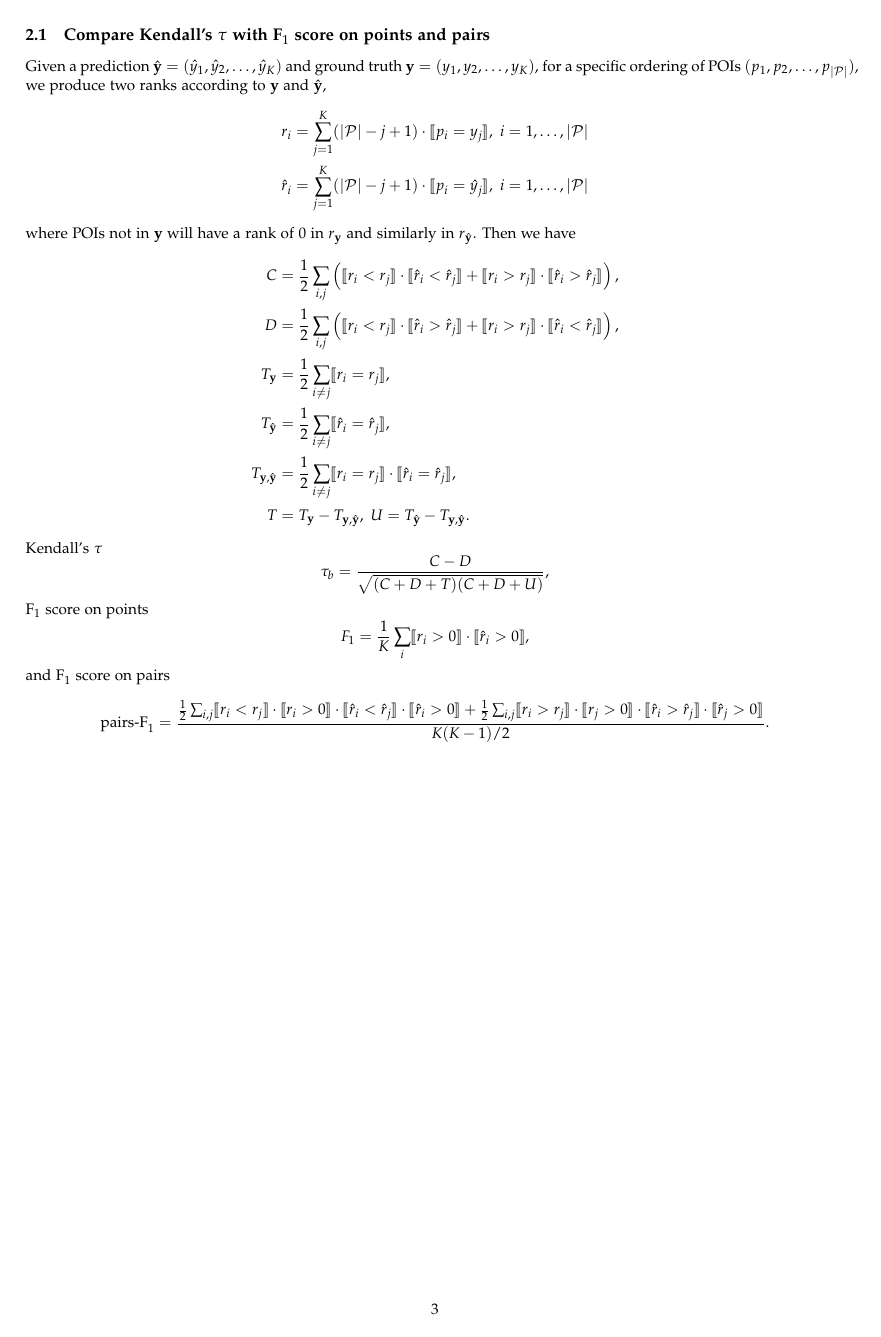
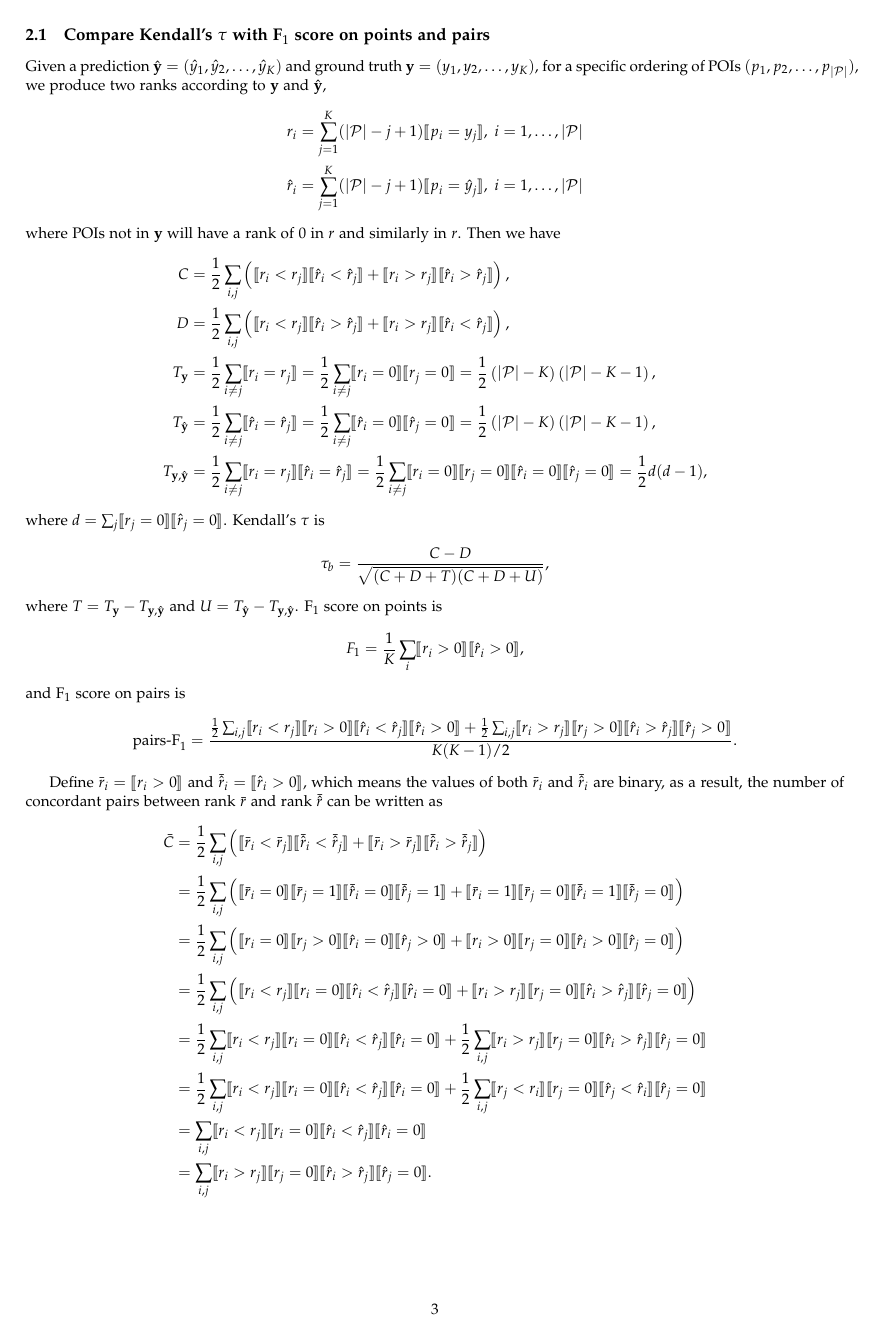
Before and after one commit to chengsoonong/digbeta, a LaTeX document (ssvm/doc/main.tex, which reads ssvm/doc/1.2-metric_rank.tex): page 3 of 20 before the commit and page 3 of 21 after it. Compiled offline with pdfLaTeX.

Commit message:
F1 on points vs Kendall tau

```diff
--- a/ssvm/doc/1.2-metric_rank.tex
+++ b/ssvm/doc/1.2-metric_rank.tex
@@ -64,52 +64,81 @@ Given a prediction $\hat{\mathbf{y}} = (\hat{y}_1, \hat{y}_2, \dots, \hat{y}_K)$
 for a specific ordering of POIs $(p_1, p_2, \dots, p_{|\mathcal{P}|})$,
 we produce two ranks according to $\mathbf{y}$ and $\hat{\mathbf{y}}$,
 \begin{align*}
-r_i       &= \sum_{j=1}^K (| \mathcal{P} | - j + 1) \cdot \llb p_i = y_j \rrb,~
+r_i       &= \sum_{j=1}^K (| \mathcal{P} | - j + 1)  \llb p_i = y_j \rrb,~
 i = 1, \dots, | \mathcal{P} | \\
-\hat{r}_i &= \sum_{j=1}^K (| \mathcal{P} | - j + 1) \cdot \llb p_i = \hat{y}_j \rrb,~
+\hat{r}_i &= \sum_{j=1}^K (| \mathcal{P} | - j + 1)  \llb p_i = \hat{y}_j \rrb,~
 i = 1, \dots, | \mathcal{P} |
 \end{align*}
-where POIs not in $\mathbf{y}$ will have a rank of $0$ in $r_{\mathbf{y}}$ and similarly in $r_{\hat{\mathbf{y}}}$.
+where POIs not in $\mathbf{y}$ will have a rank of $0$ in $r$ and similarly in $r$.
 Then we have
 \begin{align*}
-C &= \frac{1}{2} \sum_{i,j} \left(\llb r_i < r_j \rrb \cdot \llb \hat{r}_i < \hat{r}_j \rrb +
-     \llb r_i > r_j \rrb \cdot \llb \hat{r}_i > \hat{r}_j \rrb \right), \\
-D &= \frac{1}{2} \sum_{i,j} \left(\llb r_i < r_j \rrb \cdot \llb \hat{r}_i > \hat{r}_j \rrb +
-     \llb r_i > r_j \rrb \cdot \llb \hat{r}_i < \hat{r}_j \rrb \right), \\
-T_{\mathbf{y}}       &= \frac{1}{2} \sum_{i \ne j} \llb r_i = r_j \rrb, \\
-T_{\hat{\mathbf{y}}} &= \frac{1}{2} \sum_{i \ne j} \llb \hat{r}_i = \hat{r}_j \rrb, \\
-T_{\mathbf{y},\hat{\mathbf{y}}} &= \frac{1}{2} \sum_{i \ne j} \llb r_i = r_j \rrb \cdot \llb \hat{r}_i = \hat{r}_j \rrb, \\
-T &= T_{\mathbf{y}} - T_{\mathbf{y},\hat{\mathbf{y}}},~ U = T_{\hat{\mathbf{y}}} - T_{\mathbf{y},\hat{\mathbf{y}}}.
+C &= \frac{1}{2} \sum_{i,j} \left(\llb r_i < r_j \rrb  \llb \hat{r}_i < \hat{r}_j \rrb +
+     \llb r_i > r_j \rrb  \llb \hat{r}_i > \hat{r}_j \rrb \right), \\
+D &= \frac{1}{2} \sum_{i,j} \left(\llb r_i < r_j \rrb  \llb \hat{r}_i > \hat{r}_j \rrb +
+     \llb r_i > r_j \rrb  \llb \hat{r}_i < \hat{r}_j \rrb \right), \\
+T_{\mathbf{y}} &= \frac{1}{2} \sum_{i \ne j} \llb r_i = r_j \rrb
+                = \frac{1}{2} \sum_{i \ne j} \llb r_i = 0 \rrb  \llb r_j = 0 \rrb
+                = \frac{1}{2} \left( |\mathcal{P}| - K \right) \left( |\mathcal{P}| - K - 1 \right), \\
+T_{\hat{\mathbf{y}}} &= \frac{1}{2} \sum_{i \ne j} \llb \hat{r}_i = \hat{r}_j \rrb
+                      = \frac{1}{2} \sum_{i \ne j} \llb \hat{r}_i = 0 \rrb  \llb \hat{r}_j = 0 \rrb
+                      = \frac{1}{2} \left( |\mathcal{P}| - K \right) \left( |\mathcal{P}| - K - 1 \right), \\
+T_{\mathbf{y},\hat{\mathbf{y}}} &= \frac{1}{2} \sum_{i \ne j} \llb r_i = r_j \rrb  \llb \hat{r}_i = \hat{r}_j \rrb
+                                 = \frac{1}{2} \sum_{i \ne j} \llb r_i = 0 \rrb  \llb r_j = 0 \rrb
+                                   \llb \hat{r}_i = 0 \rrb  \llb \hat{r}_j = 0 \rrb
+                                 = \frac{1}{2} {d(d-1)},
 \end{align*}
-\noindent
-Kendall's $\tau$
+where $d = \sum_j \llb r_j = 0 \rrb  \llb \hat{r}_j = 0 \rrb$.
+Kendall's $\tau$ is
 \begin{equation*}
 \tau_b = \frac{C - D}{\sqrt{(C + D + T) (C + D + U)}},
 \end{equation*}
-F$_1$ score on points
+where $T = T_{\mathbf{y}} - T_{\mathbf{y},\hat{\mathbf{y}}}$ and $U = T_{\hat{\mathbf{y}}} - T_{\mathbf{y},\hat{\mathbf{y}}}$.
+F$_1$ score on points is
 \begin{equation*}
-F_1 = \frac{1}{K} \sum_i \llb r_i > 0 \rrb \cdot \llb \hat{r}_i > 0 \rrb,
+F_1 = \frac{1}{K} \sum_i \llb r_i > 0 \rrb  \llb \hat{r}_i > 0 \rrb,
 \end{equation*}
-and F$_1$ score on pairs
+and F$_1$ score on pairs is
 \begin{equation*}
 \text{pairs-F}_1 = \frac{\frac{1}{2} \sum_{i,j}
-                   \llb r_i < r_j \rrb \cdot \llb r_i > 0 \rrb \cdot
-                   \llb \hat{r}_i < \hat{r}_j \rrb \cdot \llb \hat{r}_i > 0 \rrb +
+                   \llb r_i < r_j \rrb  \llb r_i > 0 \rrb
+                   \llb \hat{r}_i < \hat{r}_j \rrb  \llb \hat{r}_i > 0 \rrb +
                    \frac{1}{2} \sum_{i,j}
-                   \llb r_i > r_j \rrb \cdot \llb r_j > 0 \rrb \cdot
-                   \llb \hat{r}_i > \hat{r}_j \rrb \cdot \llb \hat{r}_j > 0 \rrb}{K(K-1)/2}.
+                   \llb r_i > r_j \rrb  \llb r_j > 0 \rrb
+                   \llb \hat{r}_i > \hat{r}_j \rrb  \llb \hat{r}_j > 0 \rrb}{K(K-1)/2}.
 \end{equation*}
 
-%Define $\bar{r}_i = \llb r_i > 0 \rrb$ and $\bar{\hat{r}}_i = \llb \hat{r}_i > 0 \rrb$,
-%the number of concordant pairs between rank $[\bar{r}_i]$ and rank $[\bar{\hat{r}}_i]$ is
-%\begin{equation*}
-%\bar{C} = \frac{1}{2} \sum_{i,j}
-%\end{equation*}
+Define $\bar{r}_i = \llb r_i > 0 \rrb$ and $\bar{\hat{r}}_i = \llb \hat{r}_i > 0 \rrb$,
+which means the values of both $\bar{r}_i$ and $\bar{\hat{r}}_i$ are binary, as a result,
+the number of concordant pairs between rank $\bar{r}$ and rank $\bar{\hat{r}}$ can be written as
+\begin{align*}
+\bar{C} &= \frac{1}{2} \sum_{i,j} \left(
+           \llb \bar{r}_i < \bar{r}_j \rrb  \llb \bar{\hat{r}}_i < \bar{\hat{r}}_j \rrb +
+           \llb \bar{r}_i > \bar{r}_j \rrb  \llb \bar{\hat{r}}_i > \bar{\hat{r}}_j \rrb \right) \\
+        &= \frac{1}{2} \sum_{i,j} \left(
+           \llb \bar{r}_i = 0 \rrb  \llb \bar{r}_j = 1 \rrb  \llb \bar{\hat{r}}_i = 0 \rrb  \llb \bar{\hat{r}}_j = 1 \rrb +
+           \llb \bar{r}_i = 1 \rrb  \llb \bar{r}_j = 0 \rrb  \llb \bar{\hat{r}}_i = 1 \rrb  \llb \bar{\hat{r}}_j = 0 \rrb \right) \\
+        &= \frac{1}{2} \sum_{i,j} \left(
+           \llb r_i = 0 \rrb  \llb r_j > 0 \rrb  \llb \hat{r}_i = 0 \rrb  \llb \hat{r}_j > 0 \rrb +
+           \llb r_i > 0 \rrb  \llb r_j = 0 \rrb  \llb \hat{r}_i > 0 \rrb  \llb \hat{r}_j = 0 \rrb \right) \\
+        &= \frac{1}{2} \sum_{i,j} \left(
+           \llb r_i < r_j \rrb  \llb r_i = 0 \rrb  \llb \hat{r}_i < \hat{r}_j \rrb  \llb \hat{r}_i = 0 \rrb +
+           \llb r_i > r_j \rrb  \llb r_j = 0 \rrb  \llb \hat{r}_i > \hat{r}_j \rrb  \llb \hat{r}_j = 0 \rrb \right) \\
+        &= \frac{1}{2} \sum_{i,j} \llb r_i < r_j \rrb  \llb r_i = 0 \rrb  \llb \hat{r}_i < \hat{r}_j \rrb  \llb \hat{r}_i = 0 \rrb +
+           \frac{1}{2} \sum_{i,j} \llb r_i > r_j \rrb  \llb r_j = 0 \rrb  \llb \hat{r}_i > \hat{r}_j \rrb  \llb \hat{r}_j = 0 \rrb \\
+        &= \frac{1}{2} \sum_{i,j} \llb r_i < r_j \rrb  \llb r_i = 0 \rrb  \llb \hat{r}_i < \hat{r}_j \rrb  \llb \hat{r}_i = 0 \rrb +
+           \frac{1}{2} \sum_{i,j} \llb r_j < r_i \rrb  \llb r_j = 0 \rrb  \llb \hat{r}_j < \hat{r}_i \rrb  \llb \hat{r}_j = 0 \rrb \\
+        &= \sum_{i,j} \llb r_i < r_j \rrb  \llb r_i = 0 \rrb  \llb \hat{r}_i < \hat{r}_j \rrb  \llb \hat{r}_i = 0 \rrb \\
+        &= \sum_{i,j} \llb r_i > r_j \rrb  \llb r_j = 0 \rrb  \llb \hat{r}_i > \hat{r}_j \rrb  \llb \hat{r}_j = 0 \rrb.
+\end{align*}
+
+Furthermore, we can rewrite the F$_1$ score on points as
+\begin{align*}
+F_1 &= \frac{1}{K} \sum_i \llb r_i > 0 \rrb  \llb \hat{r}_i > 0 \rrb \\
+    &= \frac{\frac{1}{K} \sum_{i,j} \llb r_i > r_j \rrb  \llb r_j = 0 \rrb  \llb \hat{r}_i > \hat{r}_j \rrb  \hat{r}_j = 0 \rrb}
+            {\sum_j \llb r_j = 0 \rrb  \llb \hat{r}_j = 0 \rrb} ~~
+            \text{as we repeatedly count the same $i$ for all $r_j = 0$ and $\hat{r}_j = 0$}, \\
+    &= \frac{\bar{C}} {dK}.
+\end{align*}
 
 We can rewrite the number of concordant pairs as
 \begin{align*}
-C =& \frac{1}{2} \sum_{i,j} \left(\llb r_i < r_j \rrb \cdot \llb \hat{r}_i < \hat{r}_j \rrb +
-     \llb r_i > r_j \rrb \cdot \llb \hat{r}_i > \hat{r}_j \rrb \right), \\
-  =& \sum_{i < j} \llb r_i < r_j \rrb \cdot
-     \left( \llb r_i > 0 \rrb + \llb r_i = 0 \rrb \right) \cdot
-     \llb \hat{r}_i < \hat{r}_j \rrb \cdot
@@ -116,4 +150 @@ C =& \frac{1}{2} \sum_{i,j} \left(\llb r_i < r_j \rrb \cdot \llb \hat{r}_i < \ha
      \left( \llb \hat{r}_i > 0 \rrb + \llb \hat{r}_i = 0 \rrb \right) + \\
-   & \sum_{i < j} \llb r_i > r_j \rrb \cdot
-     \left( \llb r_j > 0 \rrb + \llb r_j = 0 \rrb \right) \cdot
-     \llb \hat{r}_i > \hat{r}_j \rrb \cdot
@@ -120,16 +154 @@ C =& \frac{1}{2} \sum_{i,j} \left(\llb r_i < r_j \rrb \cdot \llb \hat{r}_i < \ha
      \left( \llb \hat{r}_j > 0 \rrb + \llb \hat{r}_j = 0 \rrb \right) \\
-  =& \sum_{i < j} \left( \uwave{\llb r_i < r_j \rrb \cdot \llb r_i > 0 \rrb} +
-            \llb r_i < r_j \rrb \cdot \llb r_i = 0 \rrb \right) \cdot
-     \left( \uwave{\llb \hat{r}_i < \hat{r}_j \rrb \cdot \llb \hat{r}_i > 0 \rrb} +
-            \llb \hat{r}_i < \hat{r}_j \rrb \cdot \llb \hat{r}_i = 0 \rrb \right) + \\
-   & \sum_{i < j} \left( \uwave{\llb r_i > r_j \rrb \cdot \llb r_j > 0 \rrb} +
-            \llb r_i > r_j \rrb \cdot \llb r_j = 0 \rrb \right) \cdot
-     \left( \uwave{\llb \hat{r}_i > \hat{r}_j \rrb \cdot \llb \hat{r}_j > 0 \rrb} +
-            \llb \hat{r}_i > \hat{r}_j \rrb \cdot \llb \hat{r}_j = 0 \rrb \right) \\
-  =& \sum_{i < j} \uwave{\llb r_i < r_j \rrb \cdot \llb r_i > 0 \rrb \cdot
-                         \llb \hat{r}_i < \hat{r}_j \rrb \cdot \llb \hat{r}_i > 0 \rrb} +
-     \sum_{i < j} \uwave{\llb r_i > r_j \rrb \cdot \llb r_j > 0 \rrb \cdot
-                         \llb \hat{r}_i > \hat{r}_j \rrb \cdot \llb \hat{r}_j > 0 \rrb} + \\
-   & \sum_{i < j} \left( \uwave{\llb r_i < r_j \rrb \cdot \llb r_i > 0 \rrb} \cdot
-                         \llb \hat{r}_i < \hat{r}_j \rrb \cdot \llb \hat{r}_i = 0 \rrb +
-                         \llb r_i < r_j \rrb \cdot \llb r_i = 0 \rrb \cdot
@@ -136,4 +170 @@ C =& \frac{1}{2} \sum_{i,j} \left(\llb r_i < r_j \rrb \cdot \llb \hat{r}_i < \ha
                          \llb \hat{r}_i < \hat{r}_j \rrb \right) + \\
-   & \sum_{i < j} \left( \uwave{\llb r_i > r_j \rrb \cdot \llb r_j > 0 \rrb} \cdot
-                         \llb \hat{r}_i > \hat{r}_j \rrb \cdot \llb \hat{r}_j = 0 \rrb +
-                         \llb r_i > r_j \rrb \cdot \llb r_j = 0 \rrb \cdot
@@ -140,5 +174 @@ C =& \frac{1}{2} \sum_{i,j} \left(\llb r_i < r_j \rrb \cdot \llb \hat{r}_i < \ha
                          \llb \hat{r}_i > \hat{r}_j \rrb \right) \\
-  =& ~\text{pairs-F}_1 \cdot \frac{K(K-1)}{2}~ + \\
-   & \sum_{i < j} \left( \uwave{\llb r_i < r_j \rrb \cdot \llb r_i > 0 \rrb} \cdot
-                         \llb \hat{r}_i < \hat{r}_j \rrb \cdot \llb \hat{r}_i = 0 \rrb +
-                         \llb r_i < r_j \rrb \cdot \llb r_i = 0 \rrb \cdot
@@ -145,4 +179 @@ C =& \frac{1}{2} \sum_{i,j} \left(\llb r_i < r_j \rrb \cdot \llb \hat{r}_i < \ha
                          \llb \hat{r}_i < \hat{r}_j \rrb \right) + \\
-   & \sum_{i < j} \left( \uwave{\llb r_i > r_j \rrb \cdot \llb r_j > 0 \rrb} \cdot
-                         \llb \hat{r}_i > \hat{r}_j \rrb \cdot \llb \hat{r}_j = 0 \rrb +
-                         \llb r_i > r_j \rrb \cdot \llb r_j = 0 \rrb \cdot
```
Also changed, not shown: ssvm/doc/1.2-metric_rank.tex (47 more changed lines).
